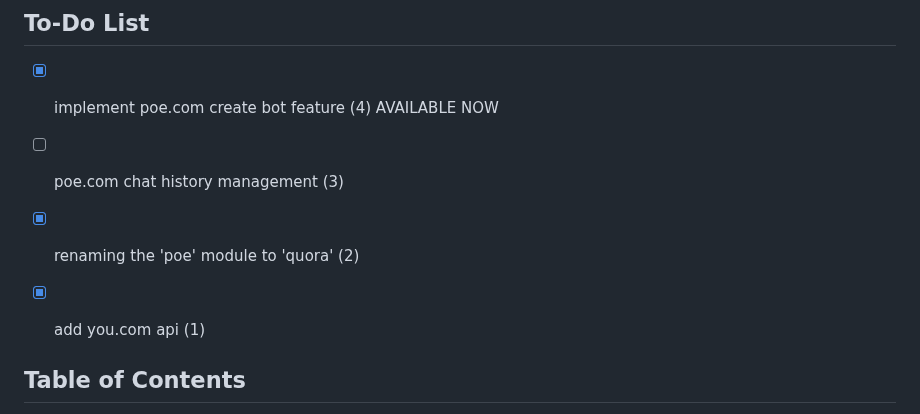
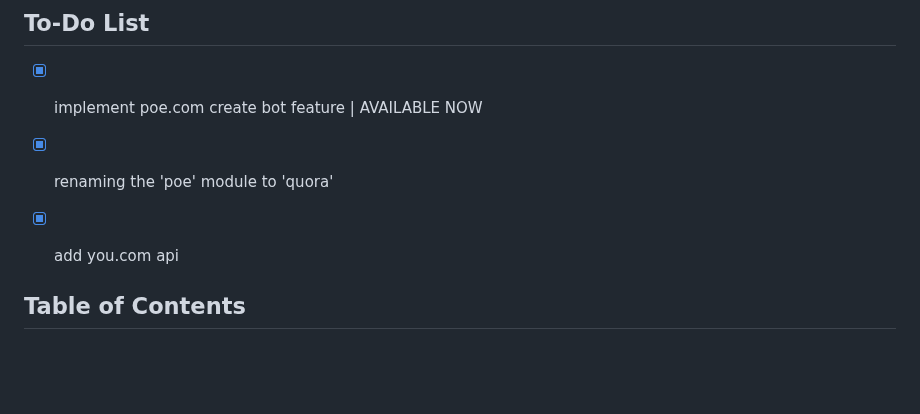
Before and after one commit to Alexei0403/gpt4free, a Markdown page: README.md, the part around the change. Rendered like a GitHub page; blank space fills up the shorter version.

Commit message:
quora (poe) [gpt-4/3.5] create bot feature

```diff
--- a/README.md
+++ b/README.md
@@ -6,10 +6,9 @@ This repository provides reverse-engineered language models from various sources
 
 ## To-Do List
 
-- [x] implement poe.com create bot feature (4) AVAILABLE NOW
-- [ ] poe.com chat history management (3)
-- [x] renaming the 'poe' module to 'quora' (2)
-- [x] add you.com api (1)
+- [x] implement poe.com create bot feature | AVAILABLE NOW
+- [x] renaming the 'poe' module to 'quora'
+- [x] add you.com api
 
 
 ## Table of Contents
```
